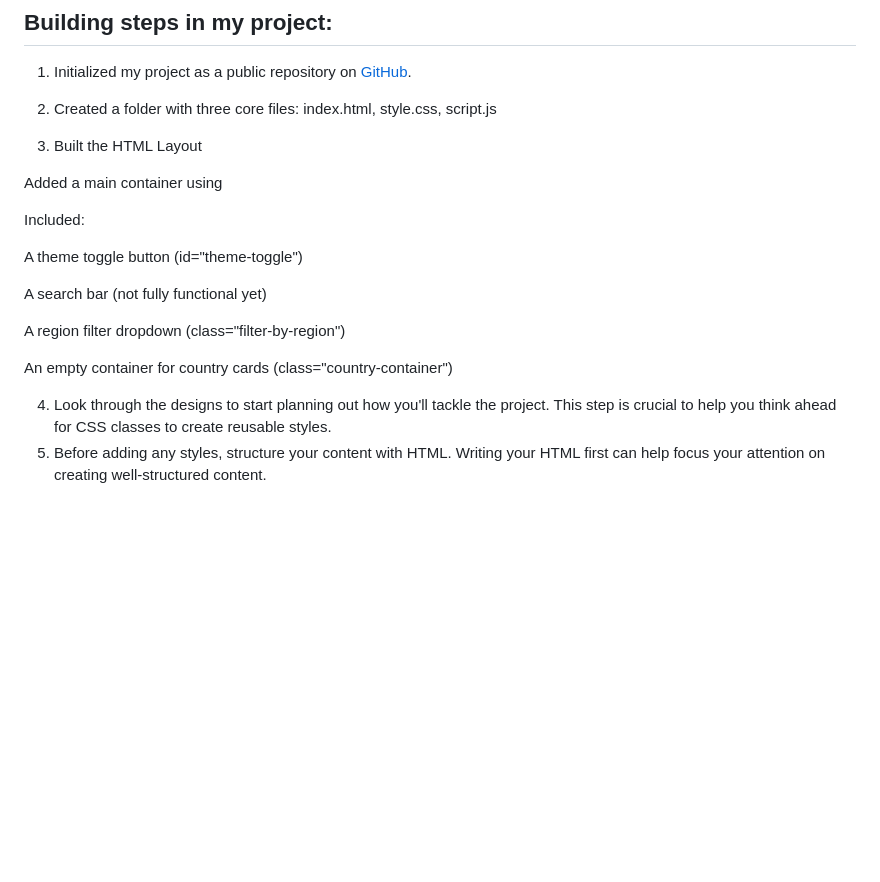
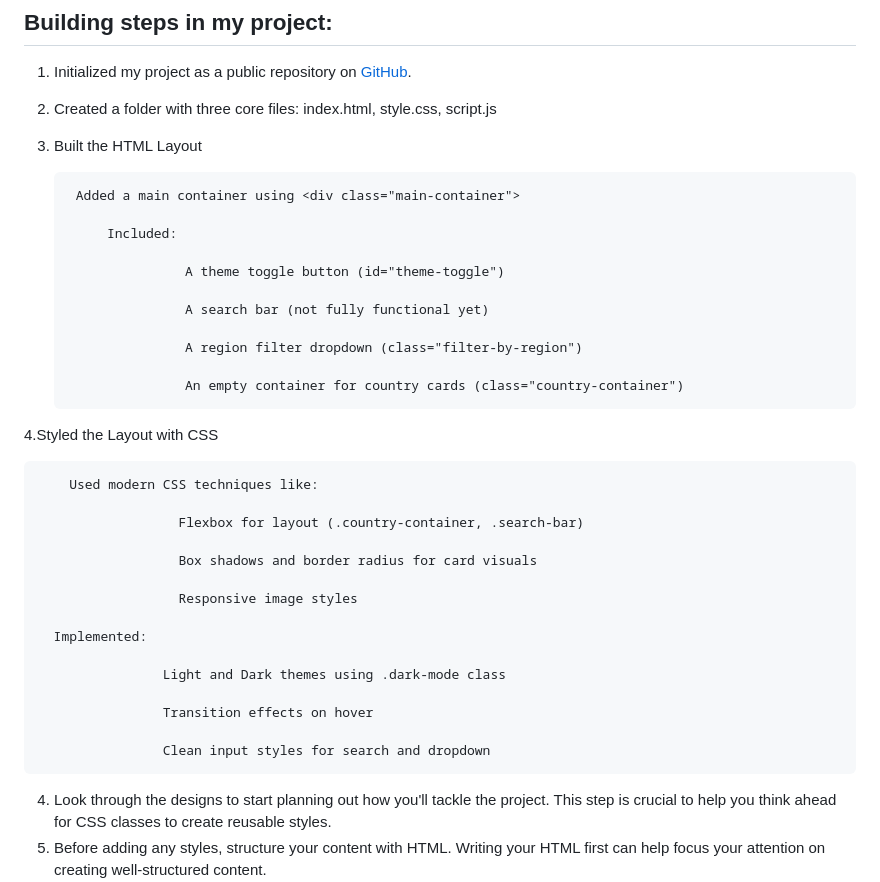
Before and after one commit to Sneha013084/PROJECT-1-Rest-countries-API, a Markdown page: rest-countries-api-with-color-theme-switcher-master/README.md, the part around the change. GitHub-like rendering; blank space fills up the shorter version.

```diff
--- a/rest-countries-api-with-color-theme-switcher-master/README.md
+++ b/rest-countries-api-with-color-theme-switcher-master/README.md
@@ -55,17 +55,37 @@ Live Site URL: Live Demo
 
 3. Built the HTML Layout
 
-Added a main container using <div class="main-container">
+        Added a main container using <div class="main-container">
 
-Included:
+            Included:
 
-A theme toggle button (id="theme-toggle")
+                      A theme toggle button (id="theme-toggle")
 
-A search bar (not fully functional yet)
+                      A search bar (not fully functional yet)
 
-A region filter dropdown (class="filter-by-region")
+                      A region filter dropdown (class="filter-by-region")
 
-An empty container for country cards (class="country-container")
+                      An empty container for country cards (class="country-container")
+
+4.Styled the Layout with CSS
+
+        Used modern CSS techniques like:
+
+                      Flexbox for layout (.country-container, .search-bar)
+
+                      Box shadows and border radius for card visuals
+
+                      Responsive image styles
+
+      Implemented:
+
+                    Light and Dark themes using .dark-mode class
+
+                    Transition effects on hover
+
+                    Clean input styles for search and dropdown
+
+
 
 
 4.  Look through the designs to start planning out how you'll tackle the project. This step is crucial to help you think ahead for CSS classes to create reusable styles.
```
